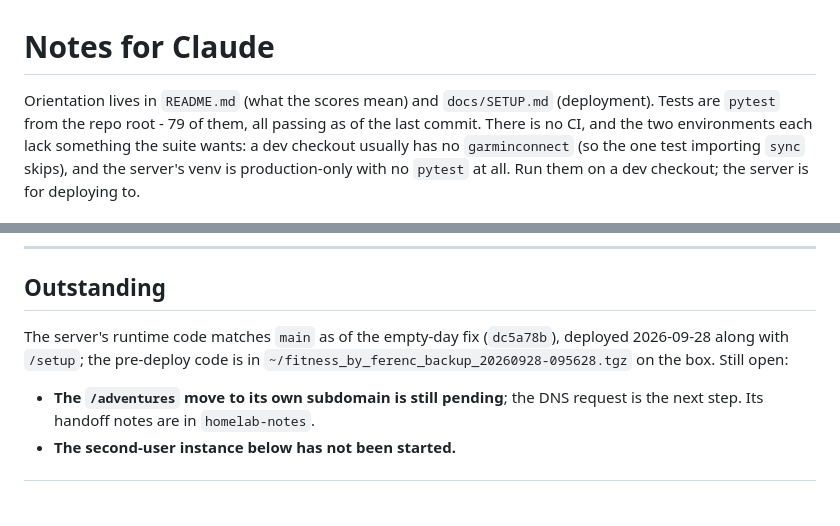
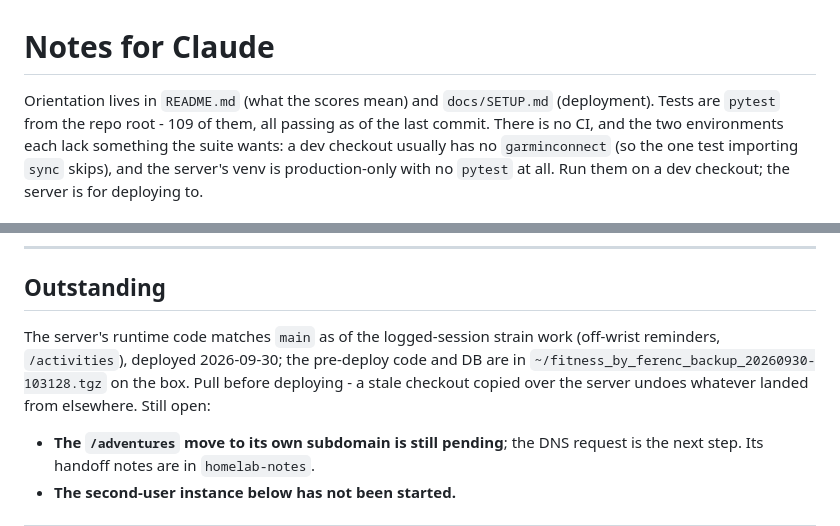
Before and after one commit to palosferi/fitness_by_ferenc, a Markdown page: CLAUDE.md, 2 parts joined by grey strips. GitHub-like rendering; blank space fills up the shorter version.

Commit message:
Record the 2026-09-30 deploy
Co-Authored-By: Claude Opus 5.5 <noreply@anthropic.com>

```diff
--- a/CLAUDE.md
+++ b/CLAUDE.md
@@ -1,7 +1,7 @@
 # Notes for Claude
 
 Orientation lives in `README.md` (what the scores mean) and `docs/SETUP.md`
-(deployment). Tests are `pytest` from the repo root - 79 of them, all passing as of the
+(deployment). Tests are `pytest` from the repo root - 109 of them, all passing as of the
 last commit. There is no CI, and the two environments each lack something the
 suite wants: a dev checkout usually has no `garminconnect` (so the one test
 importing `sync` skips), and the server's venv is production-only with no
@@ -90,9 +90,11 @@ importing `sync` skips), and the server's venv is production-only with no
 
 ## Outstanding
 
-The server's runtime code matches `main` as of the empty-day fix
-(`dc5a78b`), deployed 2026-09-28 along with `/setup`; the pre-deploy code is
-in `~/fitness_by_ferenc_backup_20260928-095628.tgz` on the box. Still open:
+The server's runtime code matches `main` as of the logged-session strain
+work (off-wrist reminders, `/activities`), deployed 2026-09-30; the pre-deploy
+code and DB are in `~/fitness_by_ferenc_backup_20260930-103128.tgz` on the
+box. Pull before deploying - a stale checkout copied over the server undoes
+whatever landed from elsewhere. Still open:
 
 - **The `/adventures` move to its own subdomain is still pending**; the DNS
   request is the next step. Its handoff notes are in `homelab-notes`.
```
